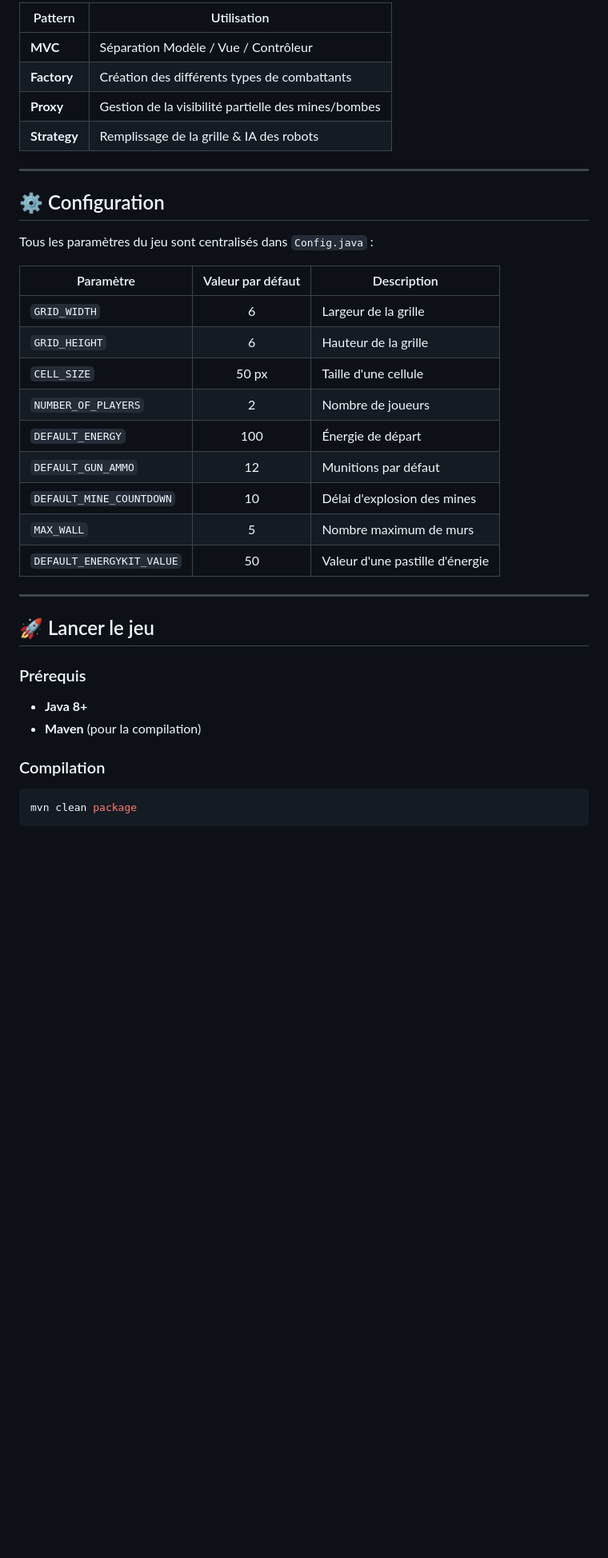
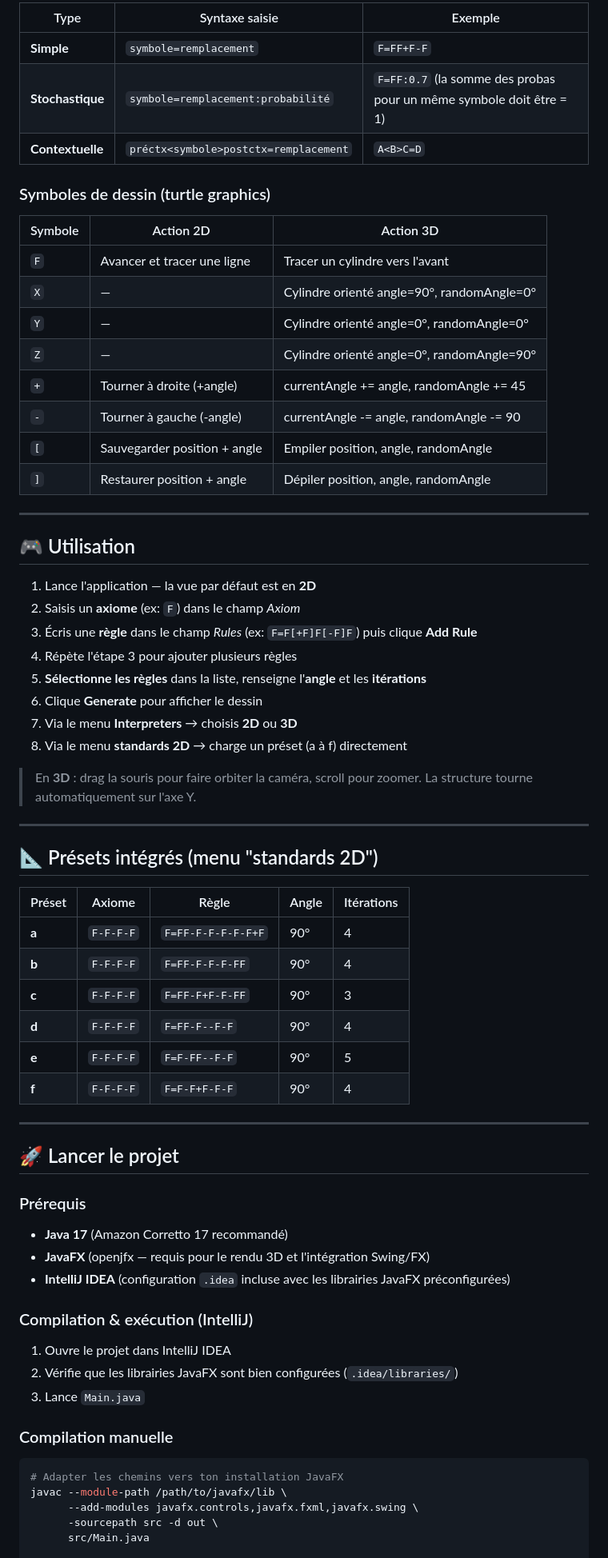
Before and after one commit to saliza21/projet-l-system, a Markdown page: README.md, the part around one of its changes. Shown at 80% size. Drawn GitHub-style; blank space fills up the shorter version.

````diff
--- a/README.md
+++ b/README.md
@@ -75,41 +56,73 @@ src/main/java/un/caen/
 
-| Pattern | Utilisation |
-|--------|-------------|
-| **MVC** | Séparation Modèle / Vue / Contrôleur |
-| **Factory** | Création des différents types de combattants |
-| **Proxy** | Gestion de la visibilité partielle des mines/bombes |
-| **Strategy** | Remplissage de la grille & IA des robots |
+| Type | Syntaxe saisie | Exemple |
+|------|----------------|---------|
+| **Simple** | `symbole=remplacement` | `F=FF+F-F` |
+| **Stochastique** | `symbole=remplacement:probabilité` | `F=FF:0.7` (la somme des probas pour un même symbole doit être = 1) |
+| **Contextuelle** | `préctx<symbole>postctx=remplacement` | `A<B>C=D` |
+
+### Symboles de dessin (turtle graphics)
+
+| Symbole | Action 2D | Action 3D |
+|---------|-----------|-----------|
+| `F` | Avancer et tracer une ligne | Tracer un cylindre vers l'avant |
+| `X` | — | Cylindre orienté angle=90°, randomAngle=0° |
+| `Y` | — | Cylindre orienté angle=0°, randomAngle=0° |
+| `Z` | — | Cylindre orienté angle=0°, randomAngle=90° |
+| `+` | Tourner à droite (+angle) | currentAngle += angle, randomAngle += 45 |
+| `-` | Tourner à gauche (-angle) | currentAngle -= angle, randomAngle -= 90 |
+| `[` | Sauvegarder position + angle | Empiler position, angle, randomAngle |
+| `]` | Restaurer position + angle | Dépiler position, angle, randomAngle |
 
 ---
 
-## ⚙️ Configuration
+## 🎮 Utilisation
 
-Tous les paramètres du jeu sont centralisés dans `Config.java` :
+1. Lance l'application — la vue par défaut est en **2D**
+2. Saisis un **axiome** (ex: `F`) dans le champ *Axiom*
+3. Écris une **règle** dans le champ *Rules* (ex: `F=F[+F]F[-F]F`) puis clique **Add Rule**
+4. Répète l'étape 3 pour ajouter plusieurs règles
+5. **Sélectionne les règles** dans la liste, renseigne l'**angle** et les **itérations**
+6. Clique **Generate** pour afficher le dessin
+7. Via le menu **Interpreters** → choisis **2D** ou **3D**
+8. Via le menu **standards 2D** → charge un préset (a à f) directement
 
-| Paramètre | Valeur par défaut | Description |
-|-----------|:-----------------:|-------------|
-| `GRID_WIDTH` | 6 | Largeur de la grille |
-| `GRID_HEIGHT` | 6 | Hauteur de la grille |
-| `CELL_SIZE` | 50 px | Taille d'une cellule |
-| `NUMBER_OF_PLAYERS` | 2 | Nombre de joueurs |
-| `DEFAULT_ENERGY` | 100 | Énergie de départ |
-| `DEFAULT_GUN_AMMO` | 12 | Munitions par défaut |
-| `DEFAULT_MINE_COUNTDOWN` | 10 | Délai d'explosion des mines |
-| `MAX_WALL` | 5 | Nombre maximum de murs |
-| `DEFAULT_ENERGYKIT_VALUE` | 50 | Valeur d'une pastille d'énergie |
+> En **3D** : drag la souris pour faire orbiter la caméra, scroll pour zoomer. La structure tourne automatiquement sur l'axe Y.
 
 ---
 
-## 🚀 Lancer le jeu
+## 📐 Présets intégrés (menu "standards 2D")
+
+| Préset | Axiome | Règle | Angle | Itérations |
+|--------|--------|-------|-------|-----------|
+| **a** | `F-F-F-F` | `F=FF-F-F-F-F-F+F` | 90° | 4 |
+| **b** | `F-F-F-F` | `F=FF-F-F-F-FF` | 90° | 4 |
+| **c** | `F-F-F-F` | `F=FF-F+F-F-FF` | 90° | 3 |
+| **d** | `F-F-F-F` | `F=FF-F--F-F` | 90° | 4 |
+| **e** | `F-F-F-F` | `F=F-FF--F-F` | 90° | 5 |
+| **f** | `F-F-F-F` | `F=F-F+F-F-F` | 90° | 4 |
+
+---
+
+## 🚀 Lancer le projet
 
 ### Prérequis
 
-- **Java 8+**
-- **Maven** (pour la compilation)
+- **Java 17** (Amazon Corretto 17 recommandé)
+- **JavaFX** (openjfx — requis pour le rendu 3D et l'intégration Swing/FX)
+- **IntelliJ IDEA** (configuration `.idea` incluse avec les librairies JavaFX préconfigurées)
 
-### Compilation
+### Compilation & exécution (IntelliJ)
+
+1. Ouvre le projet dans IntelliJ IDEA
+2. Vérifie que les librairies JavaFX sont bien configurées (`.idea/libraries/`)
+3. Lance `Main.java`
+
+### Compilation manuelle
 
 ```bash
-mvn clean package
-```
+# Adapter les chemins vers ton installation JavaFX
+javac --module-path /path/to/javafx/lib \
+      --add-modules javafx.controls,javafx.fxml,javafx.swing \
+      -sourcepath src -d out \
+      src/Main.java
 
````
Also changed, not shown: other parts of README.md (+36 -72 lines).
